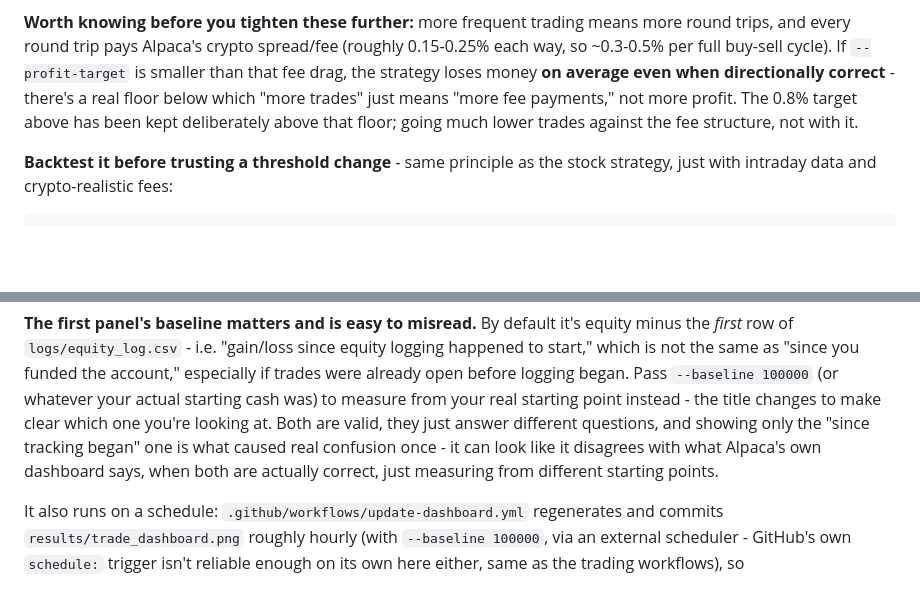
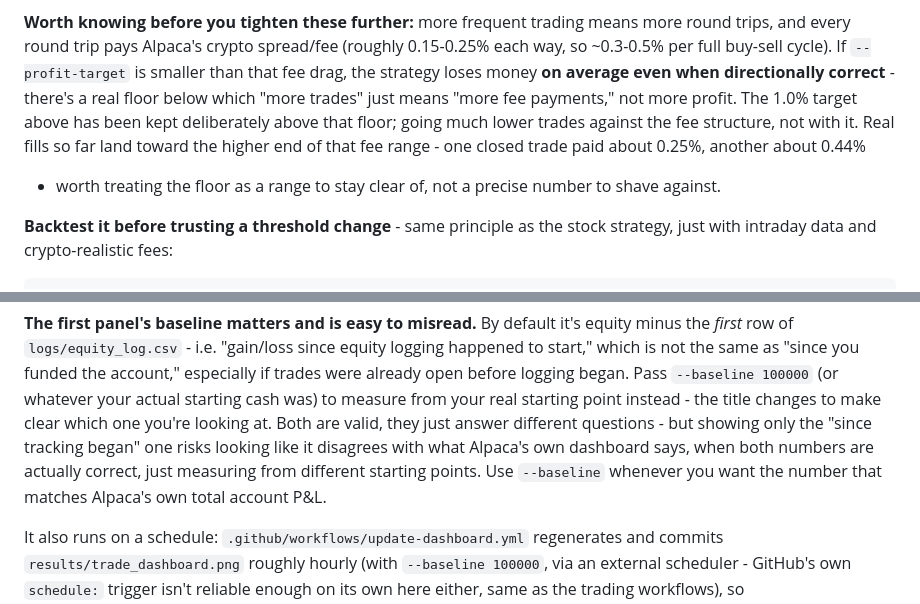
Before and after one commit to HarringtonEthan/InvestingBot, a Markdown page: README.md, 2 parts joined by grey strips. Rendered like a GitHub page; blank space fills up the shorter version.

```diff
--- a/README.md
+++ b/README.md
@@ -652,9 +665,12 @@ crypto spread/fee (roughly 0.15-0.25% each way, so ~0.3-0.5% per full
 buy-sell cycle). If `--profit-target` is smaller than that fee drag, the
 strategy loses money **on average even when directionally correct** -
 there's a real floor below which "more trades" just means "more fee
-payments," not more profit. The 0.8% target above has been kept
+payments," not more profit. The 1.0% target above has been kept
 deliberately above that floor; going much lower trades against the fee
-structure, not with it.
+structure, not with it. Real fills so far land toward the higher end of
+that fee range - one closed trade paid about 0.25%, another about 0.44%
+- worth treating the floor as a range to stay clear of, not a precise
+number to shave against.
 
 **Backtest it before trusting a threshold change** - same principle as
 the stock strategy, just with intraday data and crypto-realistic fees:
@@ -726,10 +742,11 @@ already open before logging began. Pass `--baseline 100000` (or
 whatever your actual starting cash was) to measure from your real
 starting point instead - the title changes to make clear which one
 you're looking at. Both are valid, they just answer different
-questions, and showing only the "since tracking began" one is what
-caused real confusion once - it can look like it disagrees with what
-Alpaca's own dashboard says, when both are actually correct, just
-measuring from different starting points.
+questions - but showing only the "since tracking began" one risks
+looking like it disagrees with what Alpaca's own dashboard says, when
+both numbers are actually correct, just measuring from different
+starting points. Use `--baseline` whenever you want the number that
+matches Alpaca's own total account P&L.
 
 It also runs on a schedule: `.github/workflows/update-dashboard.yml`
 regenerates and commits `results/trade_dashboard.png` roughly hourly
```
Also changed, not shown: other parts of README.md (+31 -18 lines).
